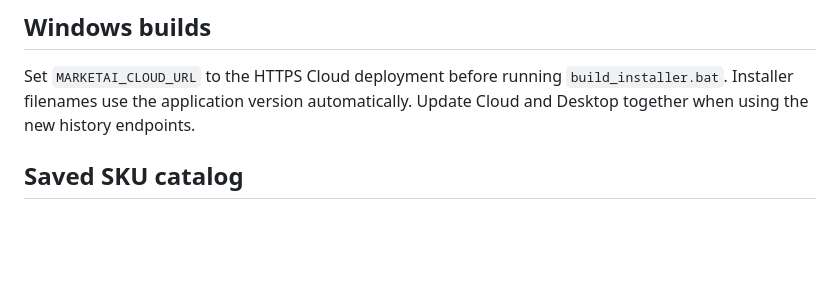
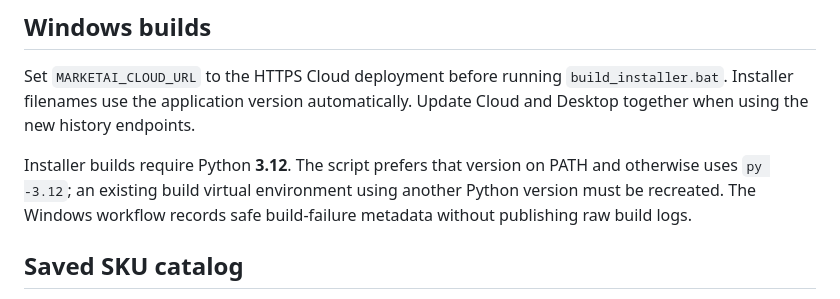
Before and after one commit to NyxPjct/MarketAI, a Markdown page: desktop/README.md, the part around the change. Drawn GitHub-style; blank space fills up the shorter version.

```diff
--- a/desktop/README.md
+++ b/desktop/README.md
@@ -26,6 +26,11 @@ Deleting history applies across devices after synchronization. Stopping monitori
 ## Windows builds
 
 Set `MARKETAI_CLOUD_URL` to the HTTPS Cloud deployment before running `build_installer.bat`. Installer filenames use the application version automatically. Update Cloud and Desktop together when using the new history endpoints.
+
+Installer builds require Python **3.12**. The script prefers that version on PATH
+and otherwise uses `py -3.12`; an existing build virtual environment using another
+Python version must be recreated. The Windows workflow records safe build-failure
+metadata without publishing raw build logs.
 
 ## Saved SKU catalog
 
```
Also changed, not shown: PRODUCTION-SETUP.md (+5 -3 lines), README.md (+10 -8 lines).
